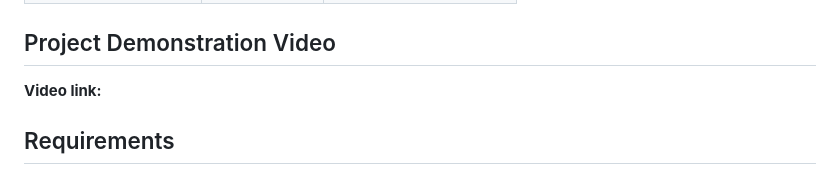
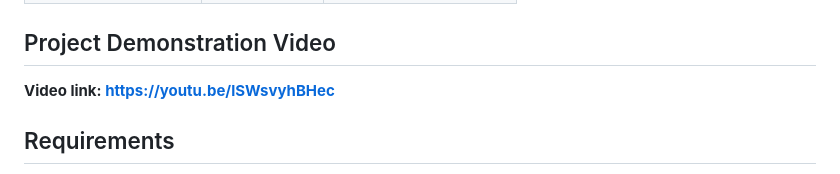
Before and after one commit to shalomtesfaye22-design/Cyber-Emergency-Black-Box, a Markdown page: README.md, the part around the change. Rendered like a GitHub page.

Commit message:
Add video link to project demonstration

```diff
--- a/README.md
+++ b/README.md
@@ -32,7 +32,7 @@ CEBB is an academic prototype. It is not antivirus software, a production EDR pr
 
 ## Project Demonstration Video
 
-**Video link:**
+**Video link: https://youtu.be/lSWsvyhBHec**
 
 ## Requirements
 
```
